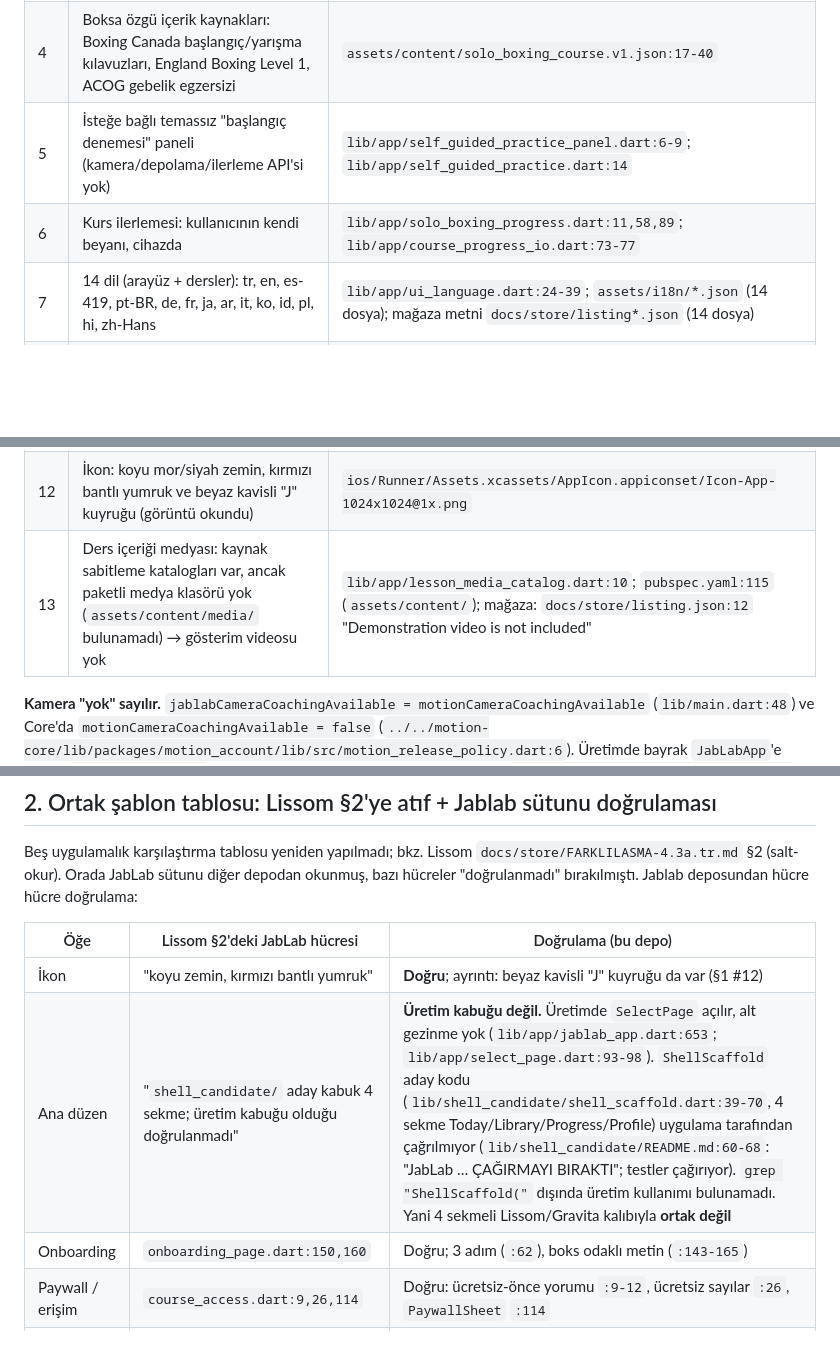
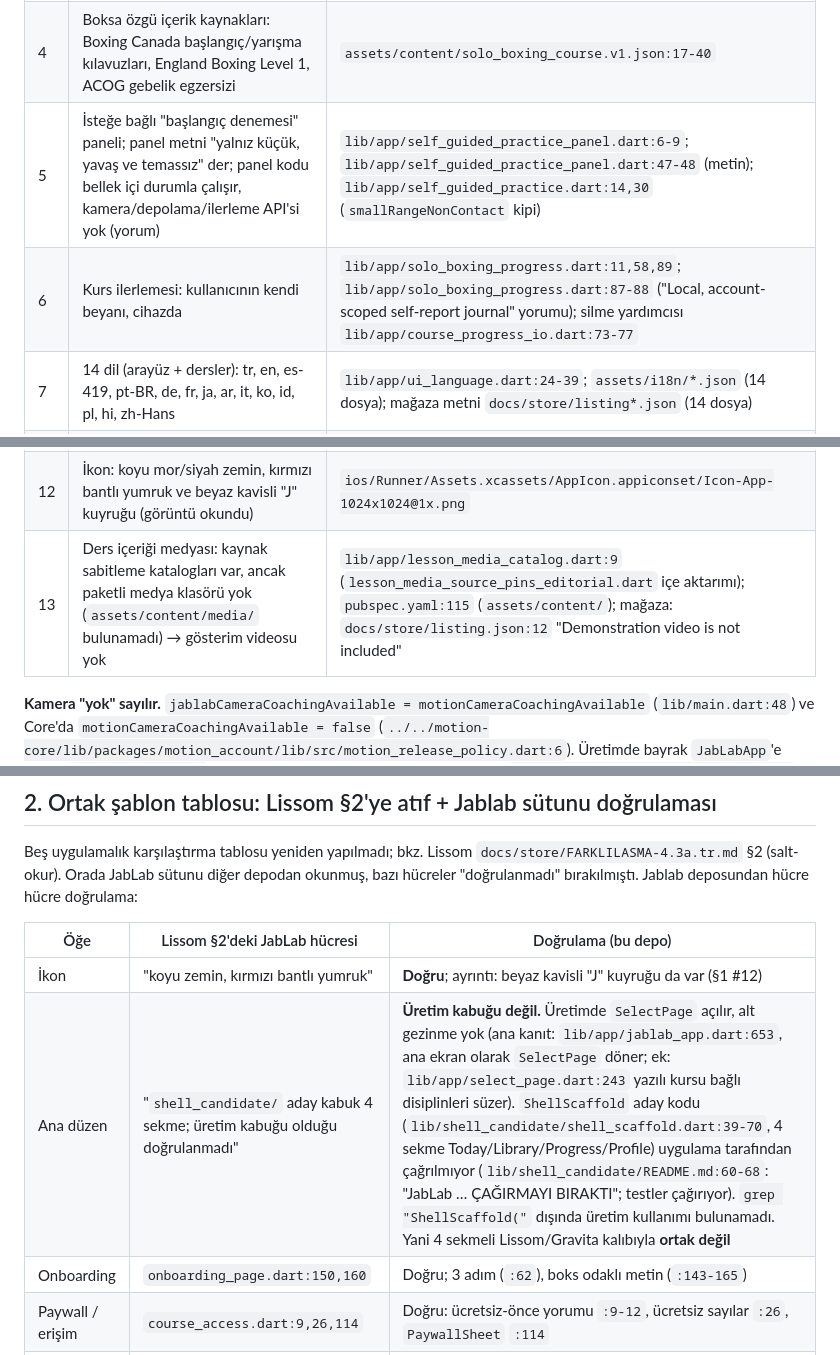
Before and after one commit to kocakkmustafa/jablab, a Markdown page: docs/store/FARKLILASMA-4.3a.tr.md, 3 parts joined by grey strips. Rendered like a GitHub page; blank space fills up the shorter version.

Commit message:
docs(store): JAB-P1-01 reviewer atif duzeltmeleri (6)
Co-Authored-By: Claude Sonnet 5.5 <noreply@anthropic.com>

```diff
--- a/docs/store/FARKLILASMA-4.3a.tr.md
+++ b/docs/store/FARKLILASMA-4.3a.tr.md
@@ -14,15 +14,15 @@ Kaynak kuralı: yollar bu depo köküne göredir. `../../…` ile başlayanlar k
 | 2 | Kurs başına ayrı yükleyici ve sayfa (7 kurs sayfası/yükleyicisi) | `lib/app/solo_boxing_course.dart`, `kickboxing_course.dart`, `muay_thai_course.dart`, `karate_course.dart`, `taikyoku_shodan_course.dart`, `tai_chi_course.dart`, `yang16_written_course.dart`; sayfalar `*_course_page.dart` |
 | 3 | Yazılı hatırlama ve değerlendirme: 5 alanda (boks, tai chi, kickboks, karate, Muay Thai), her alanda 2 dersli yazılı hatırlama; yanıtlar kurs/sensör/hesap deposuna girmez | `lib/app/study_review.dart:9`; içerik `lib/app/study_review_content.dart:36,82,131,177,226` (5 alan kimliği okundu: boxing, taichi, kickboxing, karate, muaythai); giriş düğmesi `lib/app/select_page.dart:225` |
 | 4 | Boksa özgü içerik kaynakları: Boxing Canada başlangıç/yarışma kılavuzları, England Boxing Level 1, ACOG gebelik egzersizi | `assets/content/solo_boxing_course.v1.json:17-40` |
-| 5 | İsteğe bağlı temassız "başlangıç denemesi" paneli (kamera/depolama/ilerleme API'si yok) | `lib/app/self_guided_practice_panel.dart:6-9`; `lib/app/self_guided_practice.dart:14` |
-| 6 | Kurs ilerlemesi: kullanıcının kendi beyanı, cihazda | `lib/app/solo_boxing_progress.dart:11,58,89`; `lib/app/course_progress_io.dart:73-77` |
+| 5 | İsteğe bağlı "başlangıç denemesi" paneli; panel metni "yalnız küçük, yavaş ve temassız" der; panel kodu bellek içi durumla çalışır, kamera/depolama/ilerleme API'si yok (yorum) | `lib/app/self_guided_practice_panel.dart:6-9`; `lib/app/self_guided_practice_panel.dart:47-48` (metin); `lib/app/self_guided_practice.dart:14,30` (`smallRangeNonContact` kipi) |
+| 6 | Kurs ilerlemesi: kullanıcının kendi beyanı, cihazda | `lib/app/solo_boxing_progress.dart:11,58,89`; `lib/app/solo_boxing_progress.dart:87-88` ("Local, account-scoped self-report journal" yorumu); silme yardımcısı `lib/app/course_progress_io.dart:73-77` |
 | 7 | 14 dil (arayüz + dersler): tr, en, es-419, pt-BR, de, fr, ja, ar, it, ko, id, pl, hi, zh-Hans | `lib/app/ui_language.dart:24-39`; `assets/i18n/*.json` (14 dosya); mağaza metni `docs/store/listing*.json` (14 dosya) |
 | 8 | Ücretsiz bölüm kuralı kurs başına: boks 10/39, kickboks 5/16, Muay Thai 5/16, karate 5/16, Taikyoku 3/10, Tai Chi 5/14, Yang16 6/18 | `lib/app/course_access.dart:26-34,38-45`; `docs/store/release-review.json:6` ile aynı |
 | 9 | Ana ekran: tek sayfa kurs seçimi (alt gezinme yok); yazılı kursu bağlı disiplinlerin "yakında" kartı gizlenir | `lib/app/select_page.dart:42-47,93-98`; `lib/app/jablab_app.dart:653-660` |
 | 10 | Onboarding: 3 adım, "KÖŞEN / Tek başına boks pratiği" dili | `lib/app/onboarding_page.dart:62,143-165` |
 | 11 | Mağaza kimliği: "JabLab: Shadow Training" / "Solo martial arts practice" (TR: "JabLab: Gölge Boksu") | `docs/store/listing.json:4-5`; `docs/store/listing.tr-TR.json:4` |
 | 12 | İkon: koyu mor/siyah zemin, kırmızı bantlı yumruk ve beyaz kavisli "J" kuyruğu (görüntü okundu) | `ios/Runner/Assets.xcassets/AppIcon.appiconset/Icon-App-1024x1024@1x.png` |
-| 13 | Ders içeriği medyası: kaynak sabitleme katalogları var, ancak paketli medya klasörü yok (`assets/content/media/` bulunamadı) → gösterim videosu yok | `lib/app/lesson_media_catalog.dart:10`; `pubspec.yaml:115` (`assets/content/`); mağaza: `docs/store/listing.json:12` "Demonstration video is not included" |
+| 13 | Ders içeriği medyası: kaynak sabitleme katalogları var, ancak paketli medya klasörü yok (`assets/content/media/` bulunamadı) → gösterim videosu yok | `lib/app/lesson_media_catalog.dart:9` (`lesson_media_source_pins_editorial.dart` içe aktarımı); `pubspec.yaml:115` (`assets/content/`); mağaza: `docs/store/listing.json:12` "Demonstration video is not included" |
 
 **Kamera "yok" sayılır.** `jablabCameraCoachingAvailable = motionCameraCoachingAvailable` (`lib/main.dart:48`) ve Core'da `motionCameraCoachingAvailable = false` (`../../motion-core/lib/packages/motion_account/lib/src/motion_release_policy.dart:6`). Üretimde bayrak `JabLabApp`'e geçer (`lib/main.dart:168`); kapalıyken kamera dersleri "kilitli" listelenir (`lib/app/content_repository.dart:728-775`, kilit gerekçesi `lib/app/course_locale.dart:134-136`). Bu nedenle şunlar farklılaştırıcı sayılmadı: canlı kamera/duruş değerlendirmesi (`lib/app/live_jab_controller.dart`, `camera_harness_screen.dart`, `skeleton_overlay.dart`, `packages/jablab_engine/`), boks ruleset'leri (`assets/rulesets/`), otomatik yumruk sayımı, `library.json` içindeki 17 `usesCamera` dersi (boks 21 dersin 17'si; sayım JSON'dan). Hareket paneli yalnız "Bu ders için otomatik hareket değerlendirmesi desteklenmiyor" der (`lib/app/technique_capability_panel.dart:33-38`).
 
@@ -35,7 +35,7 @@ Beş uygulamalık karşılaştırma tablosu yeniden yapılmadı; bkz. Lissom `do
 | Öğe | Lissom §2'deki JabLab hücresi | Doğrulama (bu depo) |
 |---|---|---|
 | İkon | "koyu zemin, kırmızı bantlı yumruk" | **Doğru**; ayrıntı: beyaz kavisli "J" kuyruğu da var (§1 #12) |
-| Ana düzen | "`shell_candidate/` aday kabuk 4 sekme; üretim kabuğu olduğu doğrulanmadı" | **Üretim kabuğu değil.** Üretimde `SelectPage` açılır, alt gezinme yok (`lib/app/jablab_app.dart:653`; `lib/app/select_page.dart:93-98`). `ShellScaffold` aday kodu (`lib/shell_candidate/shell_scaffold.dart:39-70`, 4 sekme Today/Library/Progress/Profile) uygulama tarafından çağrılmıyor (`lib/shell_candidate/README.md:60-68`: "JabLab … ÇAĞIRMAYI BIRAKTI"; testler çağırıyor). `grep "ShellScaffold("` dışında üretim kullanımı bulunamadı. Yani 4 sekmeli Lissom/Gravita kalıbıyla **ortak değil** |
+| Ana düzen | "`shell_candidate/` aday kabuk 4 sekme; üretim kabuğu olduğu doğrulanmadı" | **Üretim kabuğu değil.** Üretimde `SelectPage` açılır, alt gezinme yok (ana kanıt: `lib/app/jablab_app.dart:653`, ana ekran olarak `SelectPage` döner; ek: `lib/app/select_page.dart:243` yazılı kursu bağlı disiplinleri süzer). `ShellScaffold` aday kodu (`lib/shell_candidate/shell_scaffold.dart:39-70`, 4 sekme Today/Library/Progress/Profile) uygulama tarafından çağrılmıyor (`lib/shell_candidate/README.md:60-68`: "JabLab … ÇAĞIRMAYI BIRAKTI"; testler çağırıyor). `grep "ShellScaffold("` dışında üretim kullanımı bulunamadı. Yani 4 sekmeli Lissom/Gravita kalıbıyla **ortak değil** |
 | Onboarding | `onboarding_page.dart:150,160` | Doğru; 3 adım (`:62`), boks odaklı metin (`:143-165`) |
 | Paywall / erişim | `course_access.dart:9,26,114` | Doğru: ücretsiz-önce yorumu `:9-12`, ücretsiz sayılar `:26`, `PaywallSheet` `:114` |
 | Abonelik düzeni | "ilk dersler ücretsiz; üyelik" | Doğru; JabLab bireysel + Motion+ ürün kimlikleri `docs/store/release-review.json:146-169` |
```
Also changed, not shown: other parts of docs/store/FARKLILASMA-4.3a.tr.md (+2 -2 lines).
